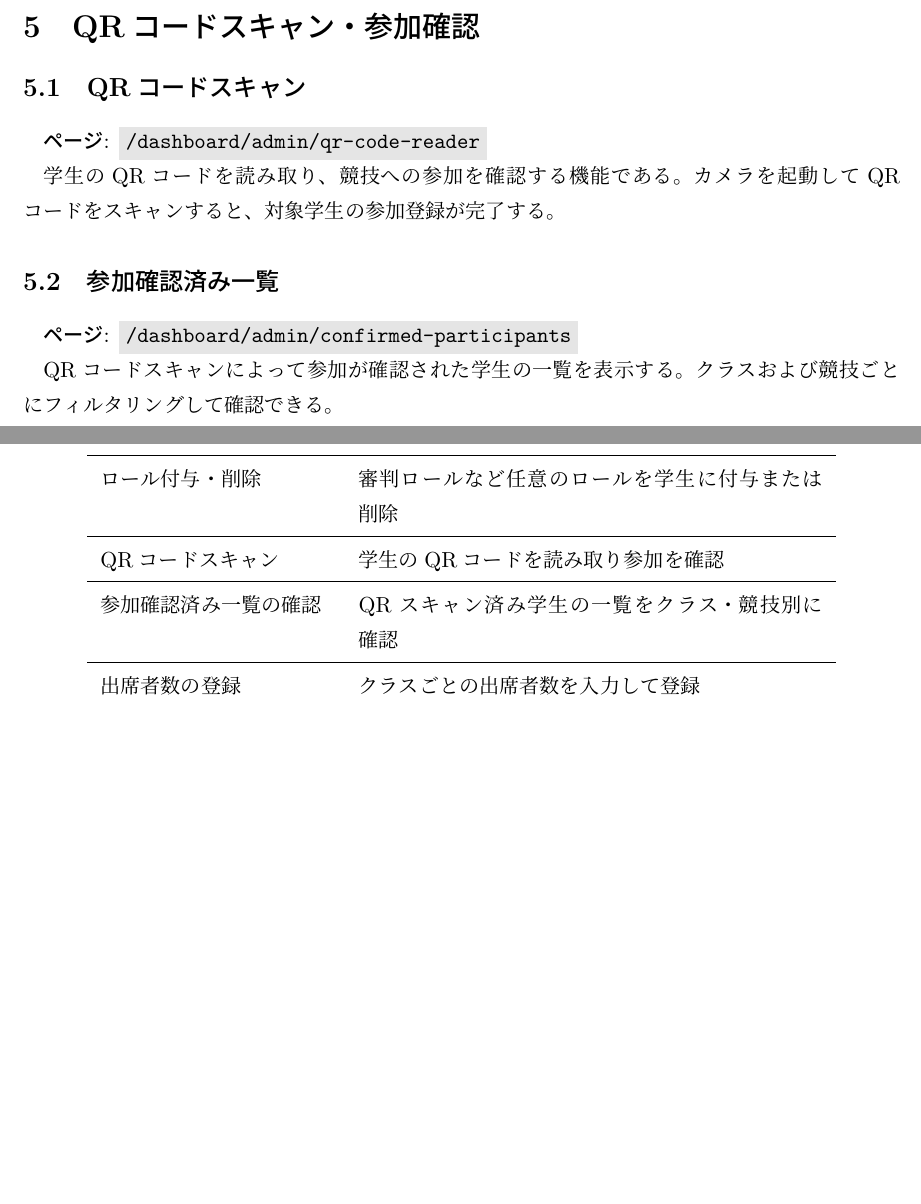
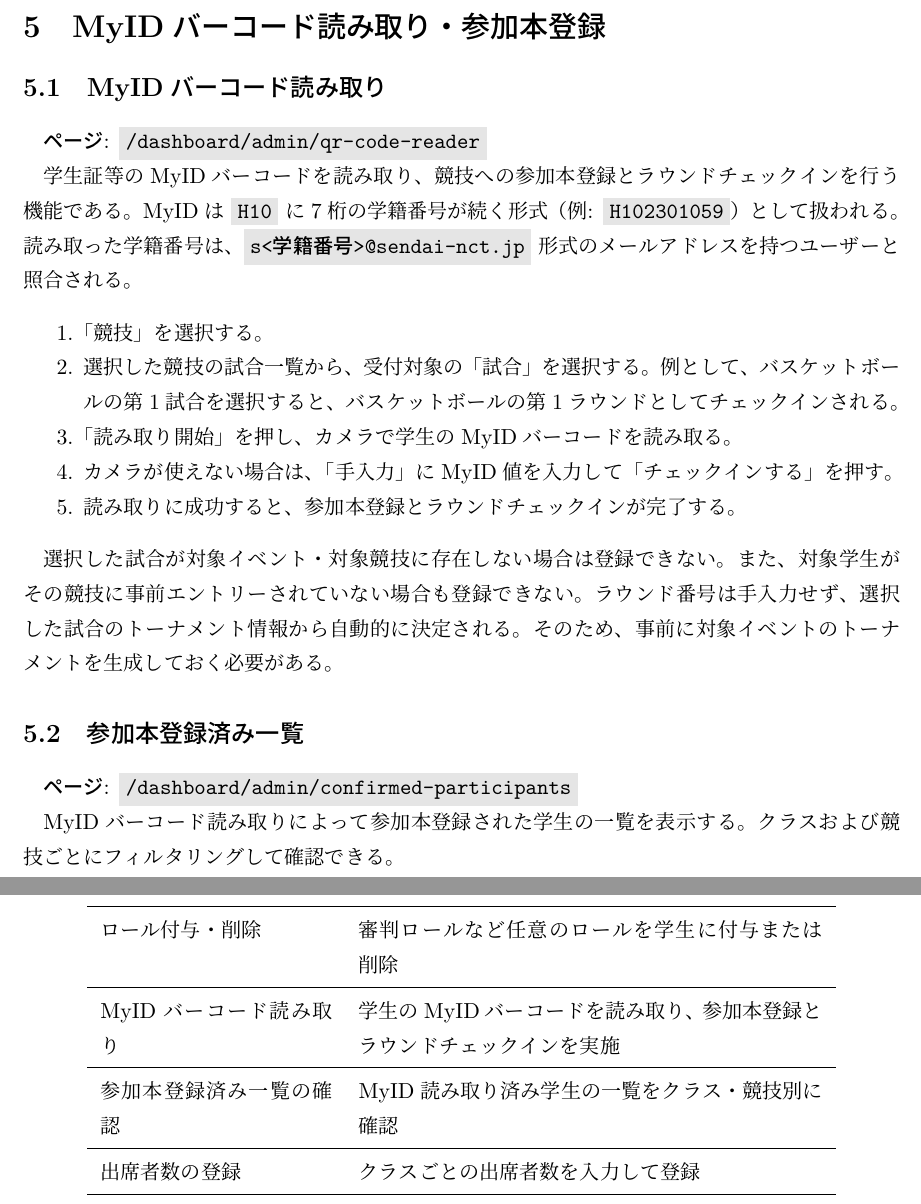
Before and after one commit to snct-SportEase/web, a LaTeX document (latex/how-to-use/admin.tex): two parts of pages 11 and 21 of 21, joined at a grey line, cut at the place of the change, the shorter picture padded with empty space. The pictures show the PDF file latex/how-to-use/admin.pdf that the author committed with the source.

Commit message:
feat: MyIDバーコードによる参加本登録およびチェックイン機能の追加と関連ドキュメントの更新

```diff
--- a/latex/how-to-use/admin.tex
+++ b/latex/how-to-use/admin.tex
@@ -91,7 +91,8 @@ admin権限を持たないアカウントでアクセスしようとした場合
 
 大会当日のadmin業務は、以下の順序で進めることを推奨する。
 各手順の詳細は対応するセクションを参照すること。
-なお、QRコードスキャンによる参加確認は必要に応じて実施する任意の操作である。
+なお、MyIDバーコード読み取りによる参加本登録・ラウンドチェックインは、
+必要に応じて実施する任意の操作である。
 
 \begin{center}
 \begin{tikzpicture}[
@@ -116,14 +117,14 @@ admin権限を持たないアカウントでアクセスしようとした場合
 \node[main, below of=s4] (s5) {⑤ 昼競技結果入力　→ 第\ref{sec:noon}章};
 \node[main, below of=s5] (s6) {⑥ MIC投票　→ 第\ref{sec:mic}章};
 
-\node[opt, right=1.5cm of s3] (qr) {QRスキャン（任意）→ 第\ref{sec:qr}章};
+\node[opt, right=1.5cm of s3] (myid) {MyID読み取り（任意）→ 第\ref{sec:myid}章};
 
 \draw[arr] (s1) -- (s2);
 \draw[arr] (s2) -- (s3);
 \draw[arr] (s3) -- (s4);
 \draw[arr] (s4) -- (s5);
 \draw[arr] (s5) -- (s6);
-\draw[optarr] (s3.east) -- (qr.west);
+\draw[optarr] (s3.east) -- (myid.west);
 
 \end{tikzpicture}
 \end{center}
@@ -210,9 +211,9 @@ admin権限を持たないアカウントでアクセスしようとした場合
 
 割り当て済みのメンバーをチームから外すことができる。
 
-\subsection{参加確認済みメンバーの確認}
+\subsection{参加本登録済みメンバーの確認}
 
-QRコードスキャンによって参加が確認されたメンバーの一覧を競技ごとに確認できる。
+MyIDバーコード読み取りによって参加本登録されたメンバーの一覧を競技ごとに確認できる。
 
 \newpage
 
@@ -244,21 +245,36 @@ QRコードスキャンによって参加が確認されたメンバーの一覧
 \newpage
 
 % =====================================================================
-\section{QRコードスキャン・参加確認}\label{sec:qr}
+\section{MyIDバーコード読み取り・参加本登録}\label{sec:myid}
 % =====================================================================
 
-\subsection{QRコードスキャン}
+\subsection{MyIDバーコード読み取り}
 
 \textbf{ページ}: \code{/dashboard/admin/qr-code-reader}
 
-学生のQRコードを読み取り、競技への参加を確認する機能である。
-カメラを起動してQRコードをスキャンすると、対象学生の参加登録が完了する。
+学生証等のMyIDバーコードを読み取り、競技への参加本登録とラウンドチェックインを行う機能である。
+MyIDは \code{H10} に7桁の学籍番号が続く形式（例: \code{H102301059}）として扱われる。
+読み取った学籍番号は、\code{s<学籍番号>@sendai-nct.jp} 形式のメールアドレスを持つユーザーと照合される。
 
-\subsection{参加確認済み一覧}
+\begin{enumerate}
+  \item 「競技」を選択する。
+  \item 選択した競技の試合一覧から、受付対象の「試合」を選択する。
+        例として、バスケットボールの第1試合を選択すると、バスケットボールの第1ラウンドとしてチェックインされる。
+  \item 「読み取り開始」を押し、カメラで学生のMyIDバーコードを読み取る。
+  \item カメラが使えない場合は、「手入力」にMyID値を入力して「チェックインする」を押す。
+  \item 読み取りに成功すると、参加本登録とラウンドチェックインが完了する。
+\end{enumerate}
+
+選択した試合が対象イベント・対象競技に存在しない場合は登録できない。
+また、対象学生がその競技に事前エントリーされていない場合も登録できない。
+ラウンド番号は手入力せず、選択した試合のトーナメント情報から自動的に決定される。
+そのため、事前に対象イベントのトーナメントを生成しておく必要がある。
+
+\subsection{参加本登録済み一覧}
 
 \textbf{ページ}: \code{/dashboard/admin/confirmed-participants}
 
-QRコードスキャンによって参加が確認された学生の一覧を表示する。
+MyIDバーコード読み取りによって参加本登録された学生の一覧を表示する。
 クラスおよび競技ごとにフィルタリングして確認できる。
 
 \newpage
@@ -456,9 +472,9 @@ MIC（Most Impressive Class：最も印象を残したクラス）の投票を
 \midrule
 ロール付与・削除 & 審判ロールなど任意のロールを学生に付与または削除 \\
 \midrule
-QRコードスキャン & 学生のQRコードを読み取り参加を確認 \\
+MyIDバーコード読み取り & 学生のMyIDバーコードを読み取り、参加本登録とラウンドチェックインを実施 \\
 \midrule
-参加確認済み一覧の確認 & QRスキャン済み学生の一覧をクラス・競技別に確認 \\
+参加本登録済み一覧の確認 & MyID読み取り済み学生の一覧をクラス・競技別に確認 \\
 \midrule
 出席者数の登録 & クラスごとの出席者数を入力して登録 \\
 \midrule
```
Also changed, not shown: latex/how-to-use/root.tex (+1 -1 lines), latex/how-to-use/student.tex (+18 -19 lines), latex/sportease_.tex (+6 -7 lines), latex/how-to-use/admin.pdf, latex/how-to-use/root.pdf, latex/how-to-use/student.pdf, latex/sportease_.pdf.
